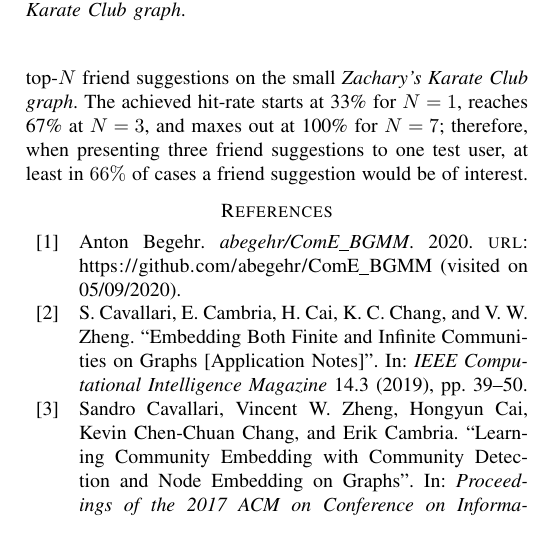
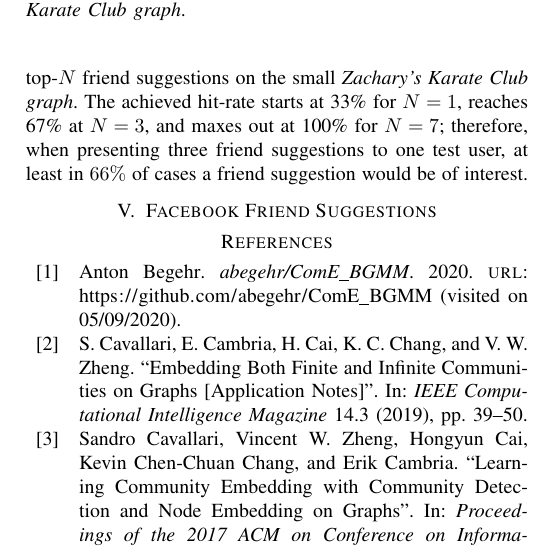
Before and after one commit to abegehr/MT-paper-FSs, a LaTeX paper (conference_101719.tex): part of one column of page 5 of 6, cut so that both start at the same text. Compiled offline with pdfLaTeX; a missing font is replaced by an installed copy or a similar font; a LaTeX package or settings file that is missing is left out.

Commit message:
next: Facebook Friend Suggestions

```diff
--- a/conference_101719.tex
+++ b/conference_101719.tex
@@ -351,6 +351,10 @@ The ranked lists of friend-suggestions shown in Figure \ref{tab:karateclub_emb_d
 Fig. \ref{fig:karateclub_hitrates} shows promising results for using ComE to generate top-$N$ friend suggestions on the small \citetitle{KarateClubDS}. The achieved hit-rate starts at 33\% for $N=1$, reaches 67\% at $N=3$, and maxes out at 100\% for $N=7$; therefore, when presenting three friend suggestions to one test user, at least in $66\%$ of cases a friend suggestion would be of interest.
 
 
+\section{Facebook Friend Suggestions}
+
+
+
 %%% Bibliography
 \printbibliography
 
```
Also changed, not shown: conference_101719.pdf.
